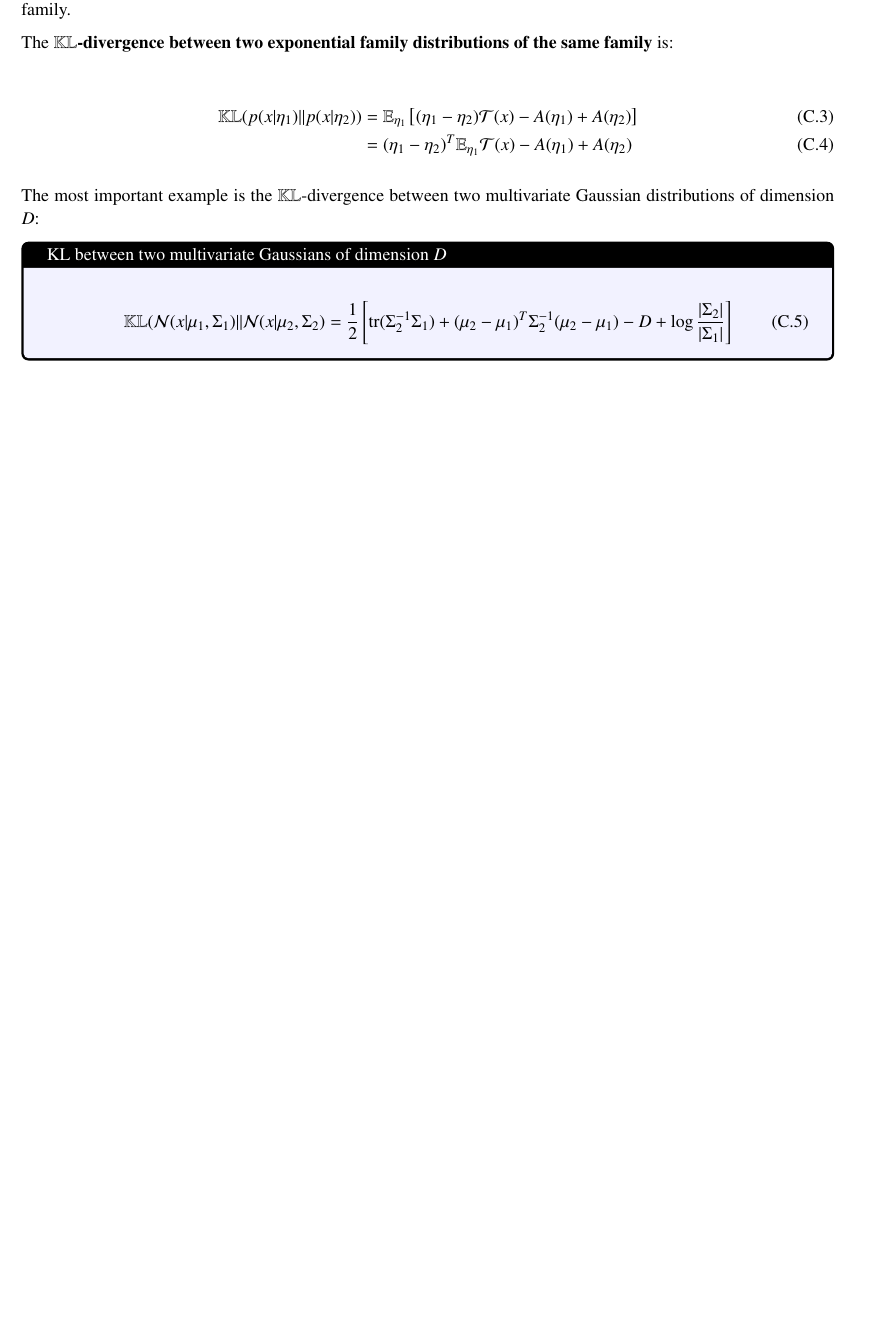
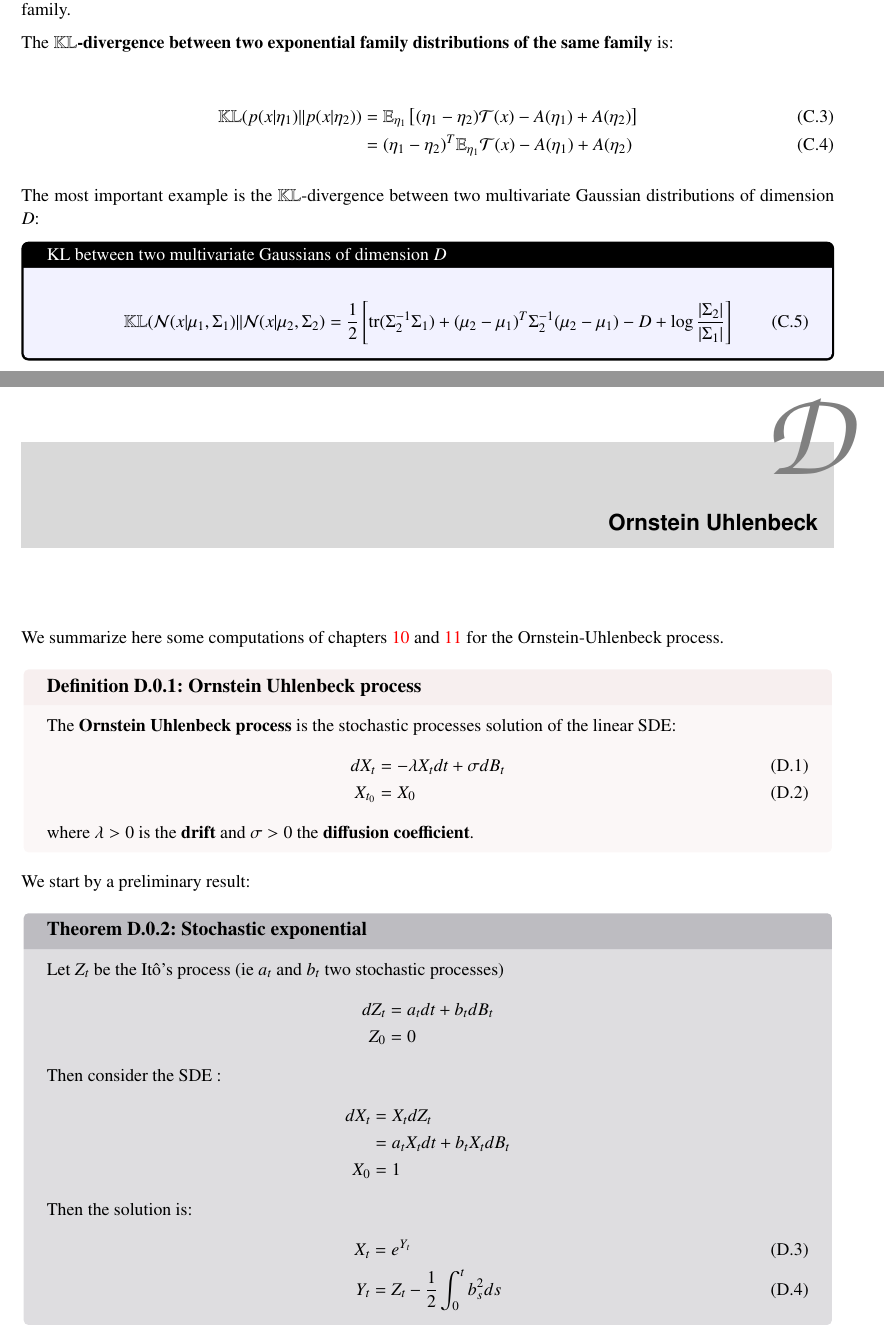
Before and after one commit to BenjaminDeporte/MVA_Stage, a LaTeX thesis (LaTeX/main.tex, which reads LaTeX/chapter/appendix.tex): part of page 74 of 77 before the commit and two parts of pages 74 and 75 of 81 after it, the two joined at a grey line, cut so that both start at the same text, the shorter picture padded with empty space. The pictures show the PDF file LaTeX/main.pdf that the author committed with the source.

Commit message:
final 8 aout

```diff
--- a/LaTeX/chapter/appendix.tex
+++ b/LaTeX/chapter/appendix.tex
@@ -193,3 +193,89 @@ The most important example is the $\mathbb{KL}$-divergence between two multivari
     \frac{1}{2}\left[ \text{tr}(\Sigma_2^{-1}\Sigma_1) + (\mu_2-\mu_1)^T \Sigma_2^{-1}(\mu_2-\mu_1) -D + \log{\frac{\vert \Sigma_2\vert}{\vert \Sigma_1 \vert}}\right]
 \end{align}
 \end{tcolorbox}
+
+
+%
+% ----- ORNSTEIN UHLENBECK ---------------
+%
+
+\chapter{Ornstein Uhlenbeck}\label{Ornstein Uhlenbeck}
+
+We summarize here some computations of chapters \ref{sec:SC_intro} and \ref{sec:SDE_results} for the Ornstein-Uhlenbeck process.
+
+\defn{Ornstein Uhlenbeck process}{
+    The \textbf{Ornstein Uhlenbeck process} is the stochastic processes solution of the linear \gls{sde}:
+    \begin{align}
+        dX_t &= - \lambda X_t dt + \sigma dB_t \\
+        X_{t_0} &= X_0
+    \end{align}
+    where $\lambda > 0$ is the \textbf{drift} and $\sigma > 0$ the \textbf{diffusion coefficient}.
+}
+
+We start by a preliminary result:
+
+\thmp{Stochastic exponential}{
+Let $Z_t$ be the Itô's process (ie $a_t$ and $b_t$ two stochastic processes)
+\begin{align*}
+    dZ_t &= a_t dt + b_t dB_t \\
+    Z_0 &= 0
+\end{align*}
+Then consider the SDE :
+\begin{align*}
+    dX_t &= X_t dZ_t \\
+    &= a_t X_t dt + b_t X_t dB_t \\
+    X_0 &= 1
+\end{align*}
+Then the solution is:
+\begin{align}
+    \label{solution stochastic exponential}
+    X_t &= e^{Y_t} \\
+    Y_t &= Z_t - \frac{1}{2}\int_0^t b_s^2 ds
+\end{align}
+}
+{
+We set
+\begin{align*}
+    X_t &= e^{Y_t} = f(Y_t,t) \\
+    dY_t &= \mu_t dt + \sigma_t dB_t
+\end{align*}
+and apply Itô's formula:
+\begin{align*}
+    dX_t &= d(e^{Y_t}) \\
+    &= X_t dY_t + \frac{1}{2}X_t \sigma_t^2dt \\
+    &= X_t \left( \mu_t dt + \sigma_t dB_t \right) + \frac{1}{2}X_t \sigma_t^2dt \\
+    &= \left( X_t \mu_t + \frac{1}{2}X_t \sigma_t^2\right) dt + X_t \sigma_t dB_t \\
+\end{align*}
+
+By identification:
+\begin{align*}
+    \mu_t &= a_t - \frac{1}{2}\sigma_t^2 \\
+    \sigma_t &= b_t
+\end{align*}
+Then
+\begin{align*}
+    dY_t &= \left( a_t - \frac{1}{2}\sigma_t^2\right) dt + \sigma_t dB_t \\
+    &= dZ_t - \frac{1}{2}\sigma^2_t dt \\
+    Y_t &= Z_t - \frac{1}{2} \int_0^t b_s^2 ds \,\, (Y_0 = 0)
+\end{align*}
+Conversely, $e^{Y_t}$ is solution, as
+\begin{align*}
+    d(e^{Y_t}) &= e^{Y_t} dY_t + \frac{1}{2}e^{Y_t} b_t^2 dt \\
+    &= e^{Y_t} \left( dY_t + \frac{1}{2}b_t^2 dt\right) \\
+    &= e^{Y_t} dZ_t
+\end{align*}
+}
+
+\thmp{Solution of Ornstein Uhlenbeck}{
+    \begin{align}
+    \label{analytical solution of OU}
+    dX_t &= - \lambda X_t dt + \sigma dB_t \\
+    X_{t_0} &= X_0 \\
+    X_t &= e^{- \lambda t} X_0 + \sigma \mathcal{N}(0, \frac{1}{2 \lambda} (1 - e^{-2 \lambda t}))
+\end{align}
+}{
+For Ornstein-Uhlenbeck, $a_t = - \lambda$ and $b_t = \sigma$ in \ref{solution stochastic exponential}.
+We note that we have to compute:
+\begin{align}
+    \int_{0}^{t} e^{\lambda s}dB_s &= \underset{n \rightarrow \infty}{\lim} \sum_{k=0}^{n} e^{\lambda t_k}
+    (B_{t_{k+1}} - B_{t_k})
@@ -195,0 +292,16 @@ The most important example is the $\mathbb{KL}$-divergence between two multivari
+\end{align}
+}
+
+\thmp{Fokker Plank Kolmogorov solution for O.U.}{
+    The stationary solution of the Fokker Plank Kolmogorov equation of a 1D Ornstein Uhlenbeck process is:
+    \begin{align}
+        \frac{\partial^{2}p}{\partial x^{2}} + \frac{2 \lambda}{\sigma} x \frac{\partial p}{\partial x} \
+        + \frac{2 \lambda}{\sigma} p &= 0 \\
+        p &\propto \exp{- \frac{\lambda x^{2}}{\sigma}}
+    \end{align}
+}{
+    We have $F(X_t,t) = - \lambda X_t$, $L(X_t,t) = 1$, $Q = \sigma$ in \ref{FPK}, which leads to:
+    \begin{align}
+        \frac{\partial p}{\partial t} &= \frac{\sigma}{2} \frac{\partial^{2}p}{\partial x^{2}} + \lambda x \frac{\partial p}{\partial x} \
+        + \lambda p
+    \end{align}
```
Also changed, not shown: LaTeX/chapter/SC_SDE_results.tex (+9 -0 lines), LaTeX/main.tex (+1 -1 lines), LaTeX/main.pdf, LaTeX/chapter/appendix.tex (35 more changed lines), 11 other files.
